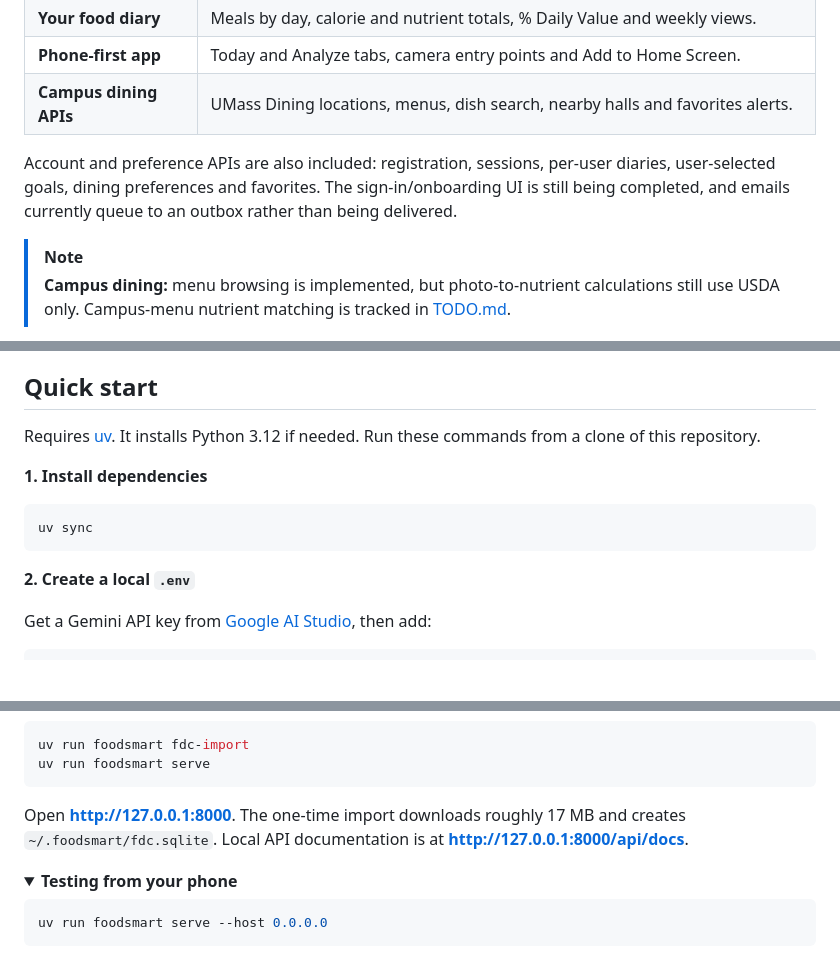
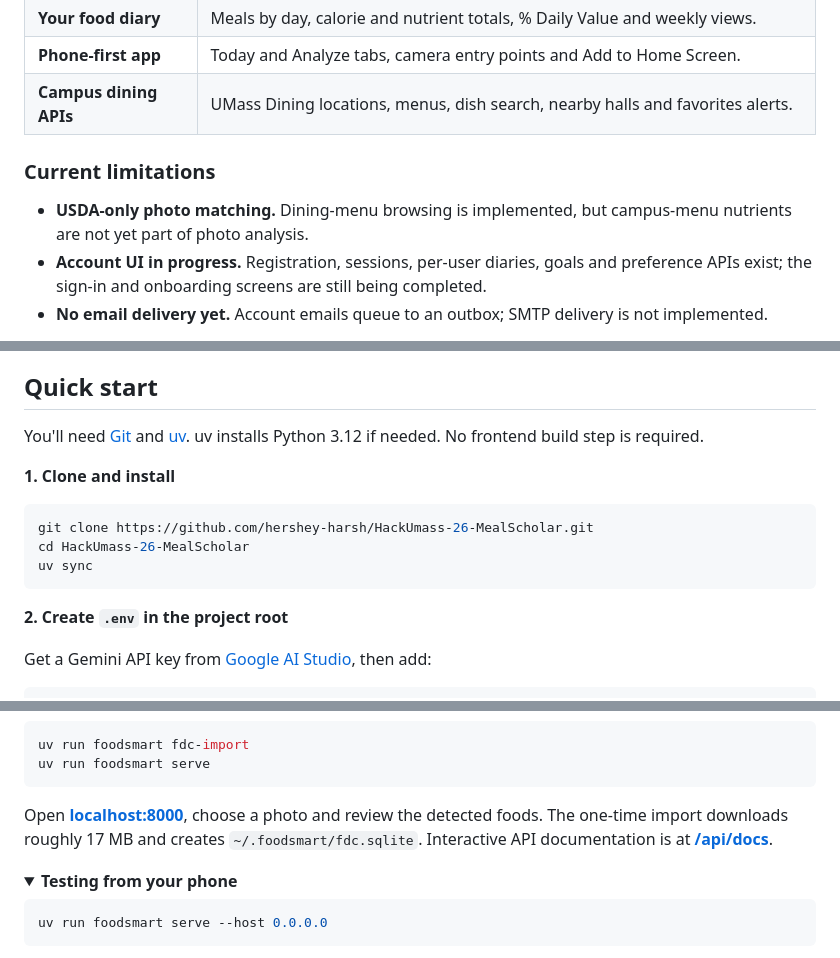
Before and after one commit to hershey-harsh/HackUmass-26-MealScholar, a Markdown page: README.md, 3 parts joined by grey strips. Drawn GitHub-style; folded sections open; blank space fills up the shorter version.

````diff
--- a/README.md
+++ b/README.md
@@ -47,11 +56,11 @@ inspect, correct and log.
 | **Phone-first app** | Today and Analyze tabs, camera entry points and Add to Home Screen. |
 | **Campus dining APIs** | UMass Dining locations, menus, dish search, nearby halls and favorites alerts. |
 
-Account and preference APIs are also included: registration, sessions, per-user diaries,
-user-selected goals, dining preferences and favorites. The sign-in/onboarding UI is still being
-completed, and emails currently queue to an outbox rather than being delivered.
+### Current limitations
 
-> [!NOTE]
-> **Campus dining:** menu browsing is implemented, but photo-to-nutrient calculations still use
-> USDA only. Campus-menu nutrient matching is tracked in [TODO.md](TODO.md).
+- **USDA-only photo matching.** Dining-menu browsing is implemented, but campus-menu nutrients
+  are not yet part of photo analysis.
+- **Account UI in progress.** Registration, sessions, per-user diaries, goals and preference
+  APIs exist; the sign-in and onboarding screens are still being completed.
+- **No email delivery yet.** Account emails queue to an outbox; SMTP delivery is not implemented.
 
@@ -77,16 +68,18 @@ The pipeline is in [`pipeline.py`](src/foodsmart/pipeline.py); the shared JSON c
 
 ## Quick start
 
-Requires [uv](https://docs.astral.sh/uv/). It installs Python 3.12 if needed.
-Run these commands from a clone of this repository.
+You'll need [Git](https://git-scm.com/) and [uv](https://docs.astral.sh/uv/).
+uv installs Python 3.12 if needed. No frontend build step is required.
 
-**1. Install dependencies**
+**1. Clone and install**
 
 ```sh
+git clone https://github.com/hershey-harsh/HackUmass-26-MealScholar.git
+cd HackUmass-26-MealScholar
 uv sync
 ```
 
-**2. Create a local `.env`**
+**2. Create `.env` in the project root**
 
 Get a Gemini API key from [Google AI Studio](https://aistudio.google.com/apikey), then add:
 
@@ -106,8 +99,9 @@ uv run foodsmart fdc-import
 uv run foodsmart serve
 ```
 
-Open **http://127.0.0.1:8000**. The one-time import downloads roughly 17 MB and creates
-`~/.foodsmart/fdc.sqlite`. Local API documentation is at **http://127.0.0.1:8000/api/docs**.
+Open **[localhost:8000](http://127.0.0.1:8000)**, choose a photo and review the detected foods.
+The one-time import downloads roughly 17 MB and creates `~/.foodsmart/fdc.sqlite`.
+Interactive API documentation is at **[/api/docs](http://127.0.0.1:8000/api/docs)**.
 
 <details>
 <summary><strong>Testing from your phone</strong></summary>
````
Also changed, not shown: other parts of README.md (+58 -25 lines), .github/assets/mealscholar-app.png (added).
